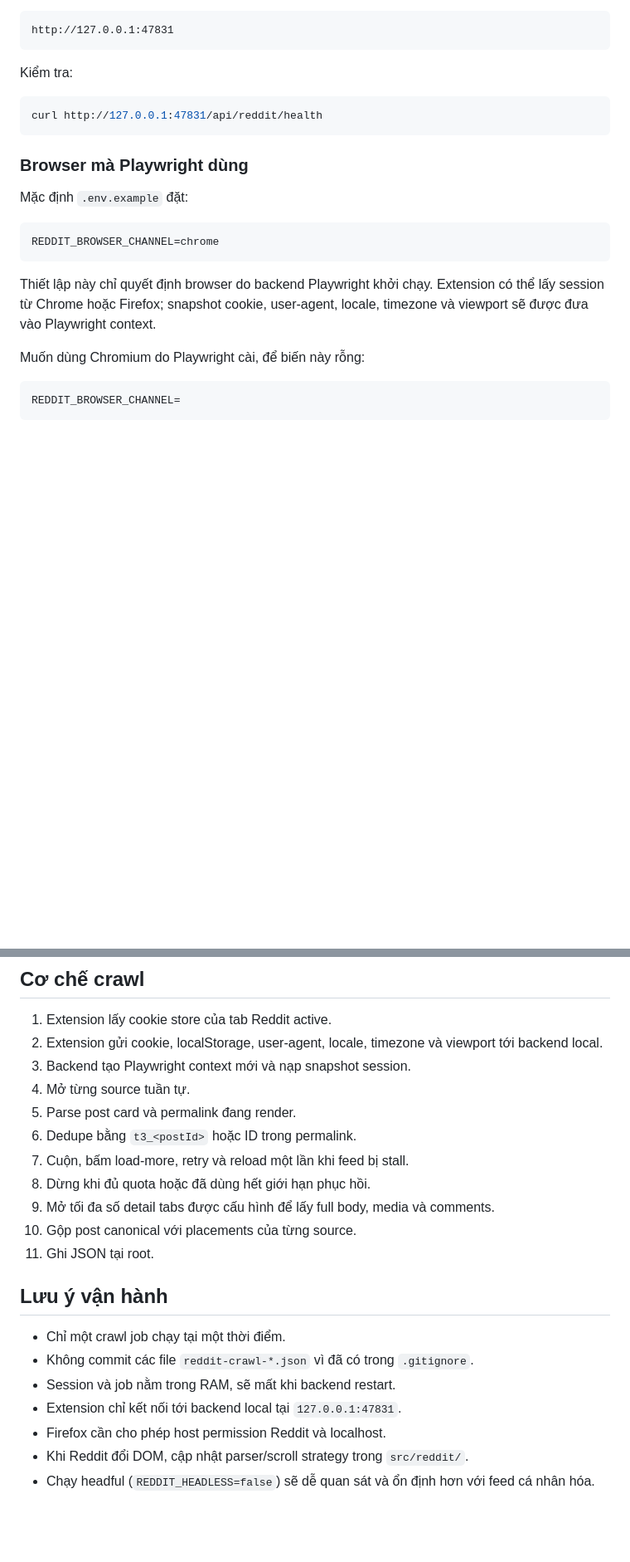
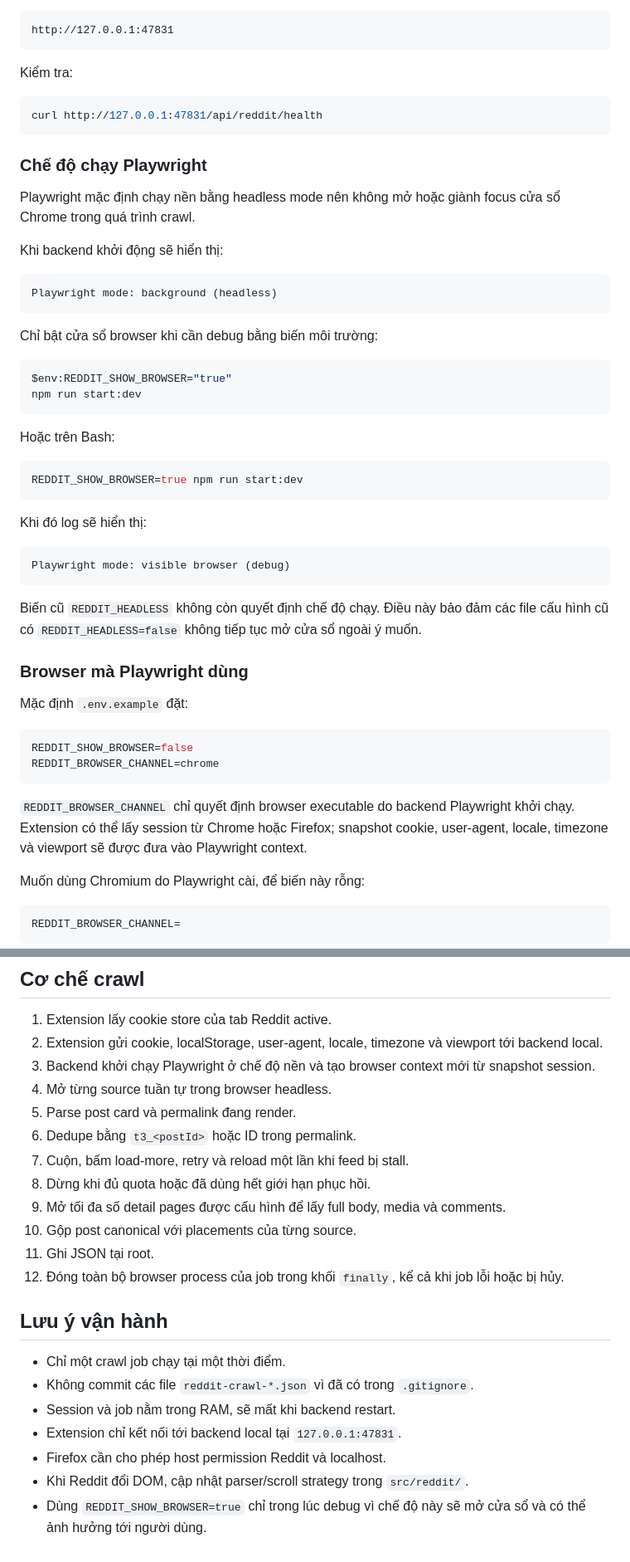
Before and after one commit to khovan123/reddit-crawl, a Markdown page: README.md, 2 parts joined by grey strips. Shown at 83% size. GitHub-like rendering; blank space fills up the shorter version.

Commit message:
docs: document background Playwright mode

````diff
--- a/README.md
+++ b/README.md
@@ -40,15 +40,47 @@ Kiểm tra:
 curl http://127.0.0.1:47831/api/reddit/health
 ```
 
+### Chế độ chạy Playwright
+
+Playwright mặc định chạy nền bằng headless mode nên không mở hoặc giành focus cửa sổ Chrome trong quá trình crawl.
+
+Khi backend khởi động sẽ hiển thị:
+
+```text
+Playwright mode: background (headless)
+```
+
+Chỉ bật cửa sổ browser khi cần debug bằng biến môi trường:
+
+```powershell
+$env:REDDIT_SHOW_BROWSER="true"
+npm run start:dev
+```
+
+Hoặc trên Bash:
+
+```bash
+REDDIT_SHOW_BROWSER=true npm run start:dev
+```
+
+Khi đó log sẽ hiển thị:
+
+```text
+Playwright mode: visible browser (debug)
+```
+
+Biến cũ `REDDIT_HEADLESS` không còn quyết định chế độ chạy. Điều này bảo đảm các file cấu hình cũ có `REDDIT_HEADLESS=false` không tiếp tục mở cửa sổ ngoài ý muốn.
+
 ### Browser mà Playwright dùng
 
 Mặc định `.env.example` đặt:
 
 ```env
+REDDIT_SHOW_BROWSER=false
 REDDIT_BROWSER_CHANNEL=chrome
 ```
 
-Thiết lập này chỉ quyết định browser do backend Playwright khởi chạy. Extension có thể lấy session từ Chrome hoặc Firefox; snapshot cookie, user-agent, locale, timezone và viewport sẽ được đưa vào Playwright context.
+`REDDIT_BROWSER_CHANNEL` chỉ quyết định browser executable do backend Playwright khởi chạy. Extension có thể lấy session từ Chrome hoặc Firefox; snapshot cookie, user-agent, locale, timezone và viewport sẽ được đưa vào Playwright context.
 
 Muốn dùng Chromium do Playwright cài, để biến này rỗng:
 
@@ -164,15 +196,16 @@ GET /api/reddit/crawl/<jobId>
 
 1. Extension lấy cookie store của tab Reddit active.
 2. Extension gửi cookie, localStorage, user-agent, locale, timezone và viewport tới backend local.
-3. Backend tạo Playwright context mới và nạp snapshot session.
-4. Mở từng source tuần tự.
+3. Backend khởi chạy Playwright ở chế độ nền và tạo browser context mới từ snapshot session.
+4. Mở từng source tuần tự trong browser headless.
 5. Parse post card và permalink đang render.
 6. Dedupe bằng `t3_<postId>` hoặc ID trong permalink.
 7. Cuộn, bấm load-more, retry và reload một lần khi feed bị stall.
 8. Dừng khi đủ quota hoặc đã dùng hết giới hạn phục hồi.
-9. Mở tối đa số detail tabs được cấu hình để lấy full body, media và comments.
+9. Mở tối đa số detail pages được cấu hình để lấy full body, media và comments.
 10. Gộp post canonical với placements của từng source.
 11. Ghi JSON tại root.
+12. Đóng toàn bộ browser process của job trong khối `finally`, kể cả khi job lỗi hoặc bị hủy.
 
 ## Lưu ý vận hành
 
@@ -182,4 +215,4 @@ GET /api/reddit/crawl/<jobId>
 - Extension chỉ kết nối tới backend local tại `127.0.0.1:47831`.
 - Firefox cần cho phép host permission Reddit và localhost.
 - Khi Reddit đổi DOM, cập nhật parser/scroll strategy trong `src/reddit/`.
-- Chạy headful (`REDDIT_HEADLESS=false`) sẽ dễ quan sát và ổn định hơn với feed cá nhân hóa.
+- Dùng `REDDIT_SHOW_BROWSER=true` chỉ trong lúc debug vì chế độ này sẽ mở cửa sổ và có thể ảnh hưởng tới người dùng.
````
Also changed, not shown: other parts of README.md (+1 -1 lines).
